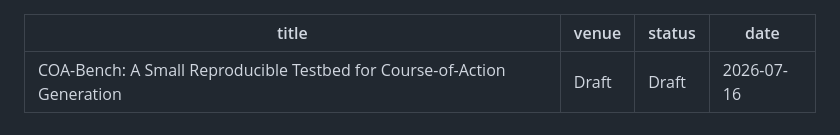
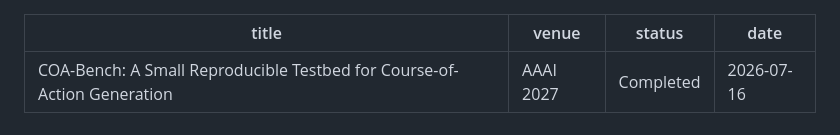
Before and after one commit to anote-ai/Research-COAGeneration, a Markdown page: blog/coa-bench-self-play.md, the part around the change. GitHub-like rendering.

```diff
--- a/blog/coa-bench-self-play.md
+++ b/blog/coa-bench-self-play.md
@@ -1,7 +1,7 @@
 ---
 title: "COA-Bench: A Small Reproducible Testbed for Course-of-Action Generation"
-venue: "Draft"
-status: "Draft"
+venue: "AAAI 2027"
+status: "Completed"
 date: "2026-07-16"
 ---
 
```
